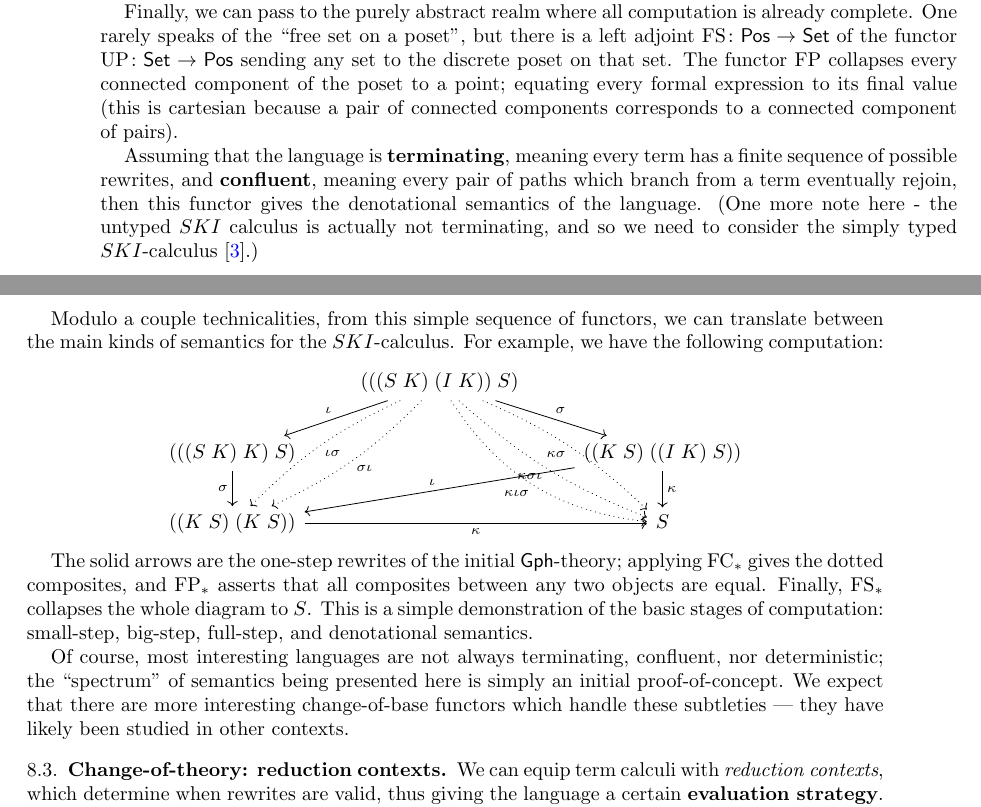
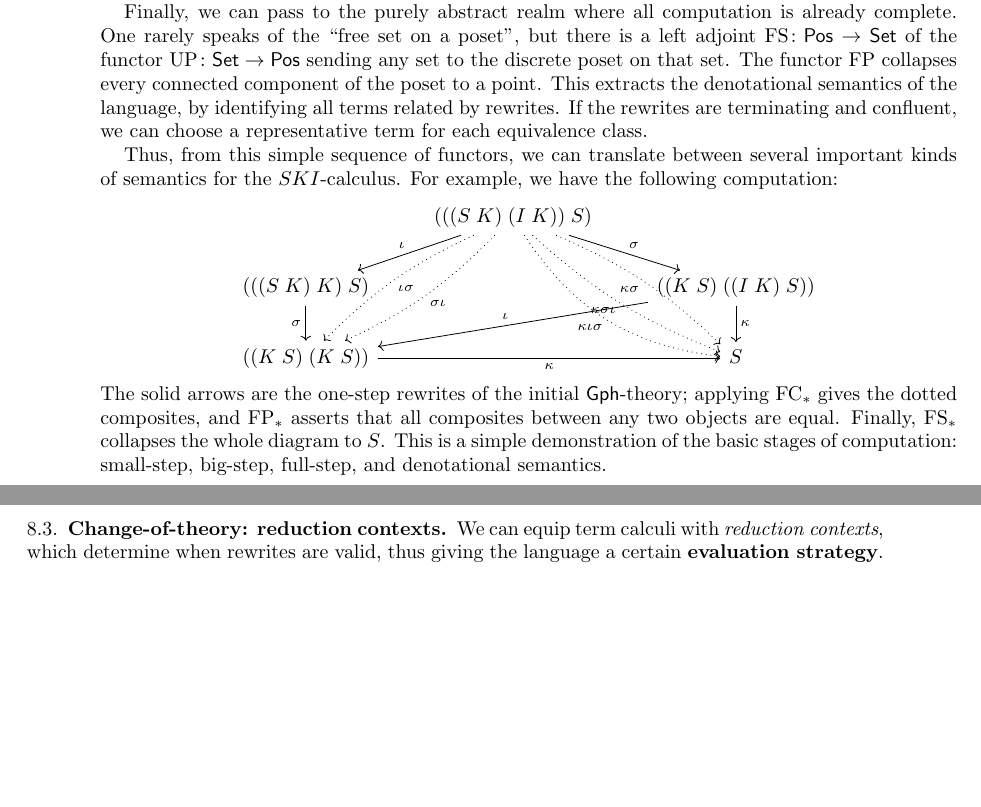
Before and after one commit to cbw124/lawvere, a LaTeX paper (lawvere.tex): two parts of pages 22 and 23 of 25, joined at a grey line, cut so that both start at the same text, the shorter picture padded with empty space. Compiled offline with pdfLaTeX.

Commit message:
eliminated termination and confluence at end of 8.2.

```diff
--- a/lawvere.tex
+++ b/lawvere.tex
@@ -1047,20 +1047,16 @@ Thus $\FC$ is the change-of-semantics which induces the transitive closure of th
 The same reasoning applies to the ``free poset'' functor $\FP\maps \Cat \to \Pos$; it is a change-of-semantics because the product of posets is defined in the same way. This induces the lesser-known \textbf{full-step semantics}, which collapses hom-sets to truth values, simply asserting the existence of a rewrite sequence between terms, without distinguishing between different paths. Since there was no real algebraic information in the free category, this is simply adding the property that all the distinct paths between two terms are equal, while retaining transitivity.
 
 Finally, we can pass to the purely abstract realm where all computation is already complete.   One rarely speaks of the ``free set on a poset'', but there is a left adjoint $\FS\maps \Pos \to \Set$ of the functor $\UP \maps \Set \to \Pos$ sending any set to the discrete poset on that set.
-The functor $\FP$ collapses every connected component of the poset to a point; equating every formal expression to its final value (this is cartesian because a pair of connected components corresponds to a connected component of pairs).
+The functor $\FP$ collapses every connected component of the poset to a point.   This extracts
+the denotational semantics of the language, by identifying all terms related by rewrites.  If the rewrites are terminating and confluent, we can choose a representative term for each equivalence class.
 
-Assuming that the language is \textbf{terminating}, meaning every term has a finite sequence of possible rewrites, and \textbf{confluent}, meaning every pair of paths which branch from a term eventually rejoin, then this functor gives the denotational semantics of the language. (One more note here - the untyped $SKI$ calculus is actually not terminating, and so we need to consider the simply typed $SKI$-calculus \cite{barendregt}.)
-
-Modulo a couple technicalities, from this simple sequence of functors, we can translate between the main kinds of semantics for the $SKI$-calculus. For example, we have the following computation:
+Thus, from this simple sequence of functors, we can translate between several important kinds of semantics for the $SKI$-calculus. For example, we have the following computation:
 \[\begin{tikzcd}
 &	(((S\; K)\; (I\; K))\; S) \arrow[rd,"\sigma"] \arrow[ld,swap,"\iota"] \arrow[ddl,dotted,bend left=10,"\sigma\iota"] \arrow[ddl,dotted,bend right=10,"\iota\sigma"] \arrow[ddr,dotted,swap,bend left=10,"\kappa\sigma"] \arrow[ddr,dotted,bend right=10,swap,"\kappa\sigma\iota"] \arrow[ddr,dotted,swap,bend right=25,"\kappa\iota\sigma"] &\\
 (((S\; K)\; K)\; S) \arrow[d,swap,"\sigma"] & & ((K\; S)\; ((I\; K)\; S)) \arrow[lld,swap,"\iota"] \arrow[d,"\kappa"]\\
 ((K\; S)\; (K\; S)) \arrow[rr,swap,"\kappa"] & & S
 \end{tikzcd}\]
-
 The solid arrows are the one-step rewrites of the initial $\Gph$-theory; applying $\FC_*$ gives the dotted composites, and $\FP_*$ asserts that all composites between any two objects are equal. Finally, $\FS_*$ collapses the whole diagram to $S$. This is a simple demonstration of the basic stages of computation: small-step, big-step, full-step, and denotational semantics.
-
-Of course, most interesting languages are not always terminating, confluent, nor deterministic; the ``spectrum'' of semantics being presented here is simply an initial proof-of-concept. We expect that there are more interesting change-of-base functors which handle these subtleties --- they have likely been studied in other contexts.
 
 \subsection{Change-of-theory: reduction contexts}
 We can equip term calculi with \textit{reduction contexts}, which determine when rewrites are valid, thus giving the language a certain \textbf{evaluation strategy}. For example, the ``weak head normal form'' is given by only allowing rewrites on the left-hand side of the term.
```
Also changed, not shown: lawvere.pdf, 1 other file.
